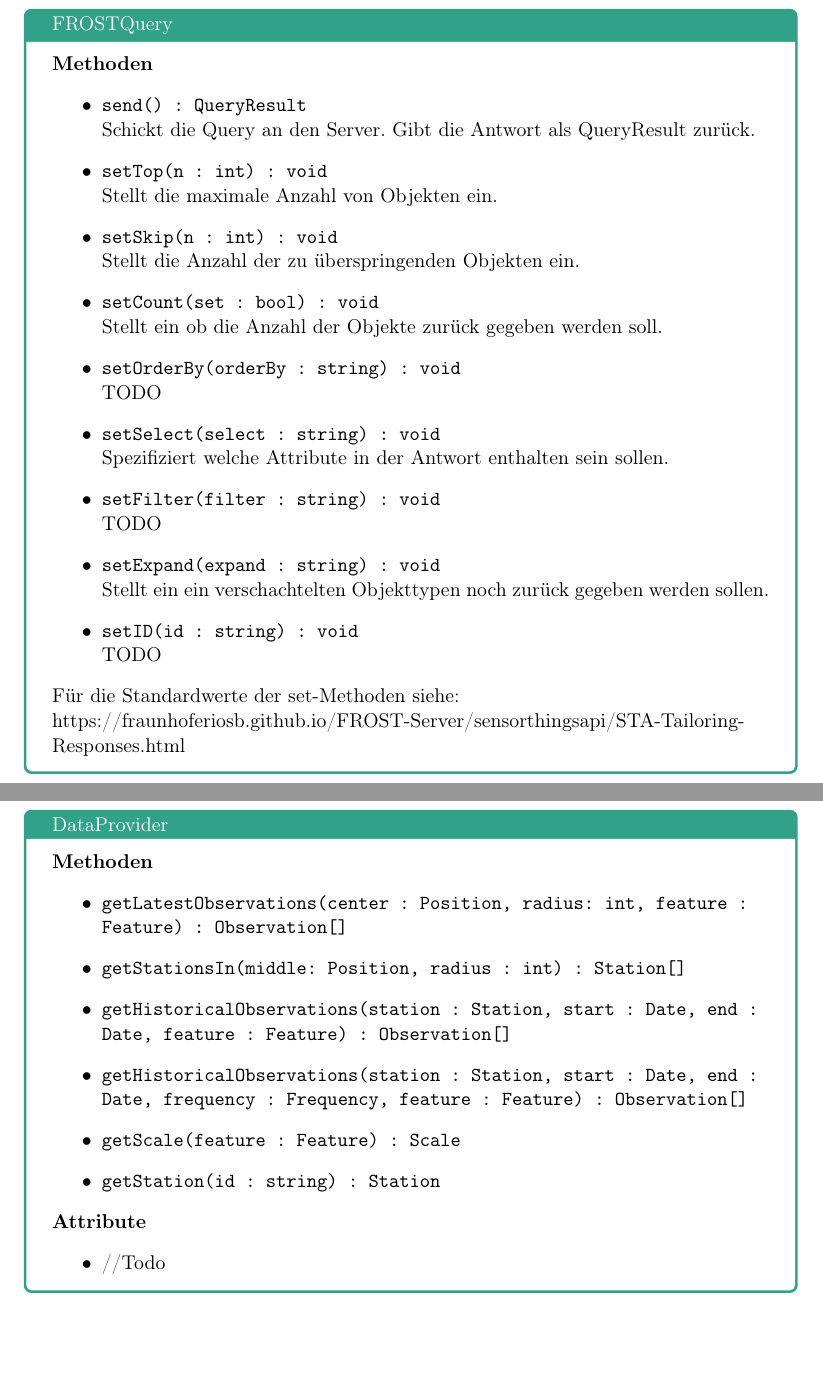
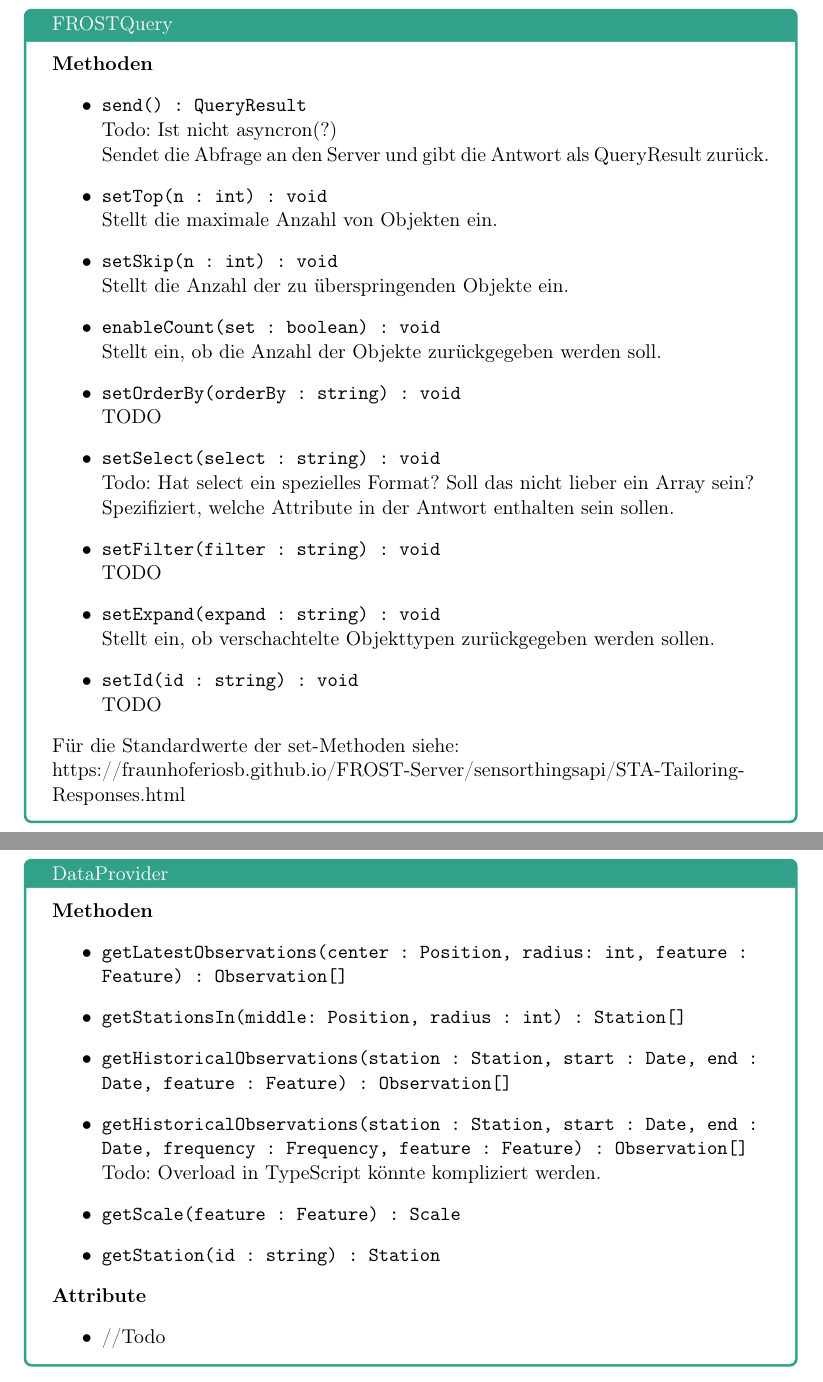
Before and after one commit to JonaEnz/pse-airquality-1, a LaTeX document (Entwurf/Entwurf.tex, which reads Entwurf/chapters/packages/Klassenbeschreibung_FROST.tex): two parts of pages 8 and 11 of 24, joined at a grey line, cut so that both start at the same text, the shorter picture padded with empty space. Compiled offline with pdfLaTeX.

Commit message:
Correct and mark mistakes in FROST

```diff
--- a/Entwurf/chapters/packages/Klassenbeschreibung_FROST.tex
+++ b/Entwurf/chapters/packages/Klassenbeschreibung_FROST.tex
@@ -33,22 +33,24 @@
     \textbf{Methoden}
     \begin{itemize}
         \item \texttt{send() : QueryResult}
-        \\Schickt die Query an den Server. Gibt die Antwort als QueryResult zurück.
+        \\ Todo: Ist nicht asyncron(?)
+        \\Sendet die Abfrage an den Server und gibt die Antwort als QueryResult zurück.
         \item \texttt{setTop(n : int) : void}
         \\Stellt die maximale Anzahl von Objekten ein.
         \item \texttt{setSkip(n : int) : void}
-        \\Stellt die Anzahl der zu überspringenden Objekten ein.
-        \item \texttt{setCount(set : bool) : void}
-        \\Stellt ein ob die Anzahl der Objekte zurück gegeben werden soll.
+        \\Stellt die Anzahl der zu überspringenden Objekte ein.
+        \item \texttt{enableCount(set : boolean) : void}
+        \\Stellt ein, ob die Anzahl der Objekte zurückgegeben werden soll.
         \item \texttt{setOrderBy(orderBy : string) : void}
         \\TODO
         \item \texttt{setSelect(select : string) : void}
-        \\Spezifiziert welche Attribute in der Antwort enthalten sein sollen.
+	\\Todo: Hat select ein spezielles Format? Soll das nicht lieber ein Array sein?
+        \\Spezifiziert, welche Attribute in der Antwort enthalten sein sollen.
         \item \texttt{setFilter(filter : string) : void}
         \\TODO
         \item \texttt{setExpand(expand : string) : void}
-        \\Stellt ein ein verschachtelten Objekttypen noch zurück gegeben werden sollen.
-        \item \texttt{setID(id : string) : void}
+        \\Stellt ein, ob verschachtelte Objekttypen zurückgegeben werden sollen.
+        \item \texttt{setId(id : string) : void}
         \\TODO
     \end{itemize}
     Für die Standardwerte der set-Methoden siehe:
@@ -182,6 +184,7 @@
         \item \texttt{getStationsIn(middle: Position, radius : int) : Station[]}
         \item \texttt{getHistoricalObservations(station : Station, start : Date, end : Date, feature : Feature) : Observation[]}
         \item \texttt{getHistoricalObservations(station : Station, start : Date, end : Date, frequency : Frequency, feature : Feature) : Observation[]}
+	\\Todo: Overload in TypeScript könnte kompliziert werden.
         \item \texttt{getScale(feature : Feature) : Scale}
         \item \texttt{getStation(id : string) : Station}
     \end{itemize}
```
Also changed, not shown: Entwurf/chapters/packages/Klassenbeschreibung_FROST.tex (4 more changed lines).
